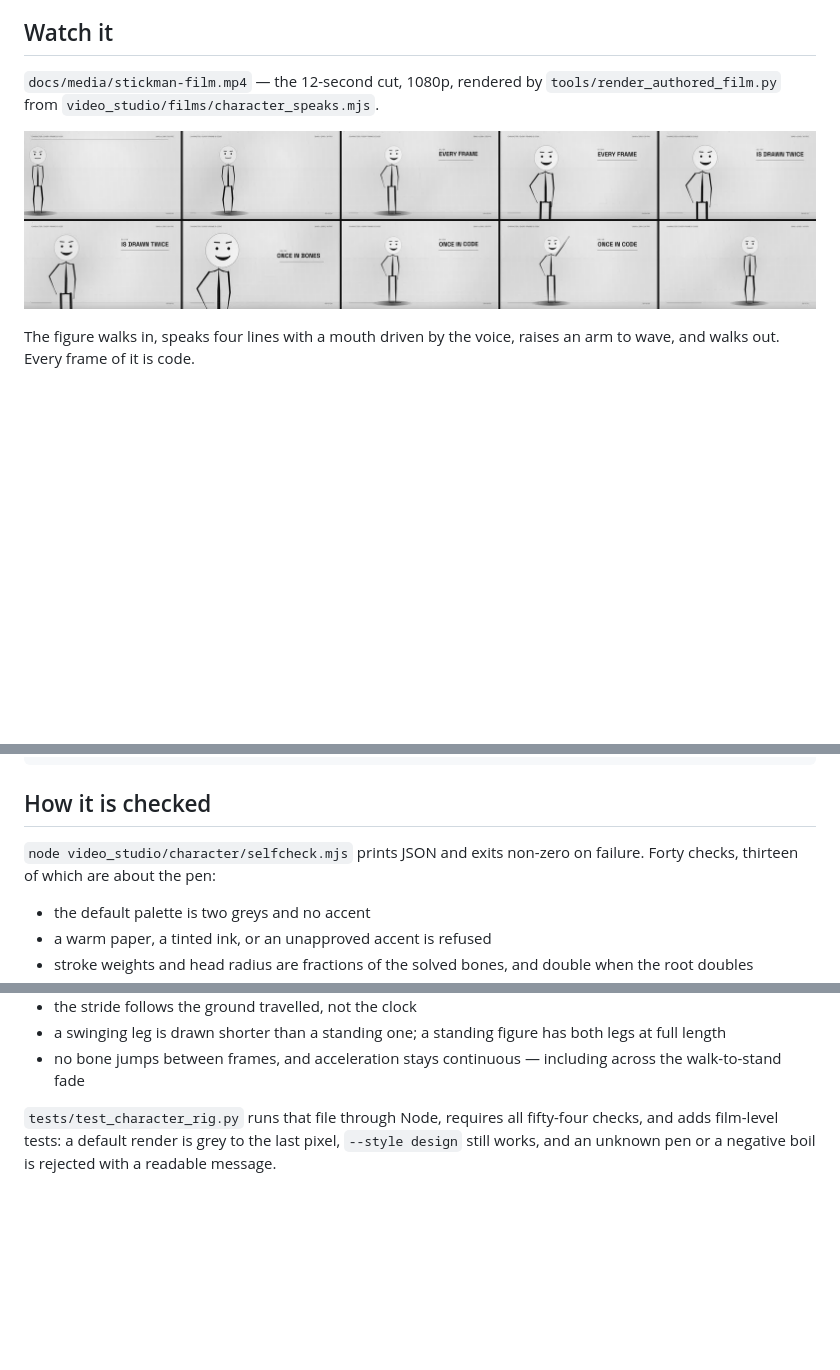
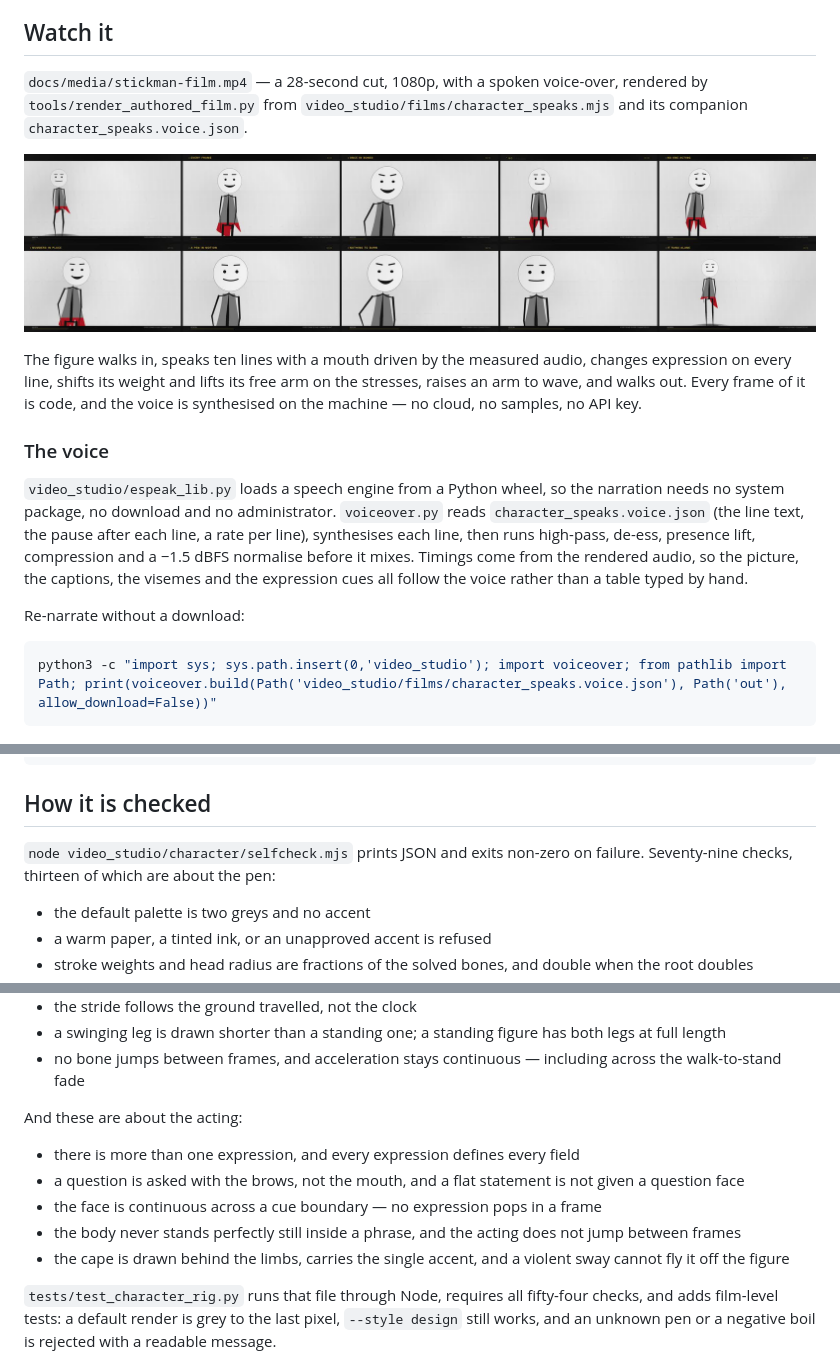
Before and after one commit to Ans-to/Youtube-Agent-automation, a Markdown page: docs/CHARACTER.md, 3 parts joined by grey strips. GitHub-like rendering; pictures changed too: docs/preview/stickman-film-contact-sheet.jpg; blank space fills up the shorter version.

````diff
--- a/docs/CHARACTER.md
+++ b/docs/CHARACTER.md
@@ -9,13 +9,33 @@ licensed or attributable, so there is nothing to strike.
 
 ## Watch it
 
-`docs/media/stickman-film.mp4` — the 12-second cut, 1080p, rendered by
-`tools/render_authored_film.py` from `video_studio/films/character_speaks.mjs`.
+`docs/media/stickman-film.mp4` — a 28-second cut, 1080p, with a spoken
+voice-over, rendered by `tools/render_authored_film.py` from
+`video_studio/films/character_speaks.mjs` and its companion
+`character_speaks.voice.json`.
 
 [![Contact sheet of the film](preview/stickman-film-contact-sheet.jpg)](media/stickman-film.mp4)
 
-The figure walks in, speaks four lines with a mouth driven by the voice, raises an
-arm to wave, and walks out. Every frame of it is code.
+The figure walks in, speaks ten lines with a mouth driven by the measured audio,
+changes expression on every line, shifts its weight and lifts its free arm on the
+stresses, raises an arm to wave, and walks out. Every frame of it is code, and the
+voice is synthesised on the machine — no cloud, no samples, no API key.
+
+### The voice
+
+`video_studio/espeak_lib.py` loads a speech engine from a Python wheel, so the
+narration needs no system package, no download and no administrator. `voiceover.py`
+reads `character_speaks.voice.json` (the line text, the pause after each line, a
+rate per line), synthesises each line, then runs high-pass, de-ess, presence lift,
+compression and a −1.5 dBFS normalise before it mixes. Timings come from the
+rendered audio, so the picture, the captions, the visemes and the expression cues
+all follow the voice rather than a table typed by hand.
+
+Re-narrate without a download:
+
+```bash
+python3 -c "import sys; sys.path.insert(0,'video_studio'); import voiceover; from pathlib import Path; print(voiceover.build(Path('video_studio/films/character_speaks.voice.json'), Path('out'), allow_download=False))"
+```
 
 ![Pose sheet](preview/stickman-poses.png)
 
@@ -88,7 +133,7 @@ image:
 ## How it is checked
 
 `node video_studio/character/selfcheck.mjs` prints JSON and exits non-zero on
-failure. Forty checks, thirteen of which are about the pen:
+failure. Seventy-nine checks, thirteen of which are about the pen:
 
 - the default palette is two greys and no accent
 - a warm paper, a tinted ink, or an unapproved accent is refused
@@ -108,6 +153,17 @@ failure. Forty checks, thirteen of which are about the pen:
   legs at full length
 - no bone jumps between frames, and acceleration stays continuous — including
   across the walk-to-stand fade
+
+And these are about the acting:
+
+- there is more than one expression, and every expression defines every field
+- a question is asked with the brows, not the mouth, and a flat statement is not
+  given a question face
+- the face is continuous across a cue boundary — no expression pops in a frame
+- the body never stands perfectly still inside a phrase, and the acting does not
+  jump between frames
+- the cape is drawn behind the limbs, carries the single accent, and a violent
+  sway cannot fly it off the figure
 
 `tests/test_character_rig.py` runs that file through Node, requires all fifty-four
 checks, and adds film-level tests: a default render is grey to the last pixel,
````
Also changed, not shown: other parts of docs/CHARACTER.md (+38 -13 lines), README.md (+1 -1 lines), 13 other files.
